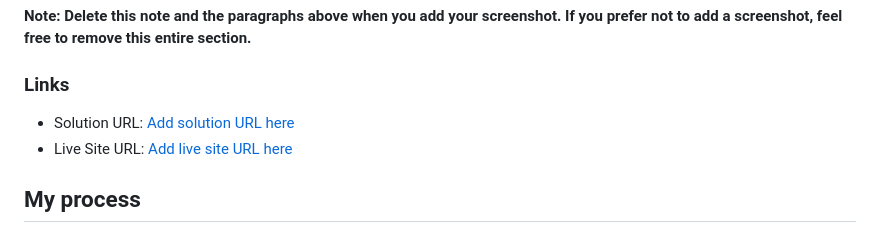
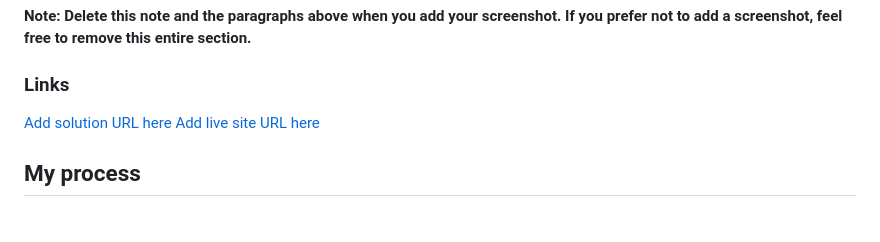
Before and after one commit to Deyvesu/order-summary, a Markdown page: README.md, the part around the change. GitHub-like rendering.

Commit message:
readme-update

```diff
--- a/README.md
+++ b/README.md
@@ -40,8 +40,8 @@ Then crop/optimize/edit your image however you like, add it to your project, and
 
 ### Links
 
-- Solution URL: [Add solution URL here](./images/screenshot.png)
-- Live Site URL: [Add live site URL here](https://deyvesu.github.io/order-summary/)
+[Add solution URL here](./images/screenshot.png)
+[Add live site URL here](https://deyvesu.github.io/order-summary/)
 
 ## My process
 
```
